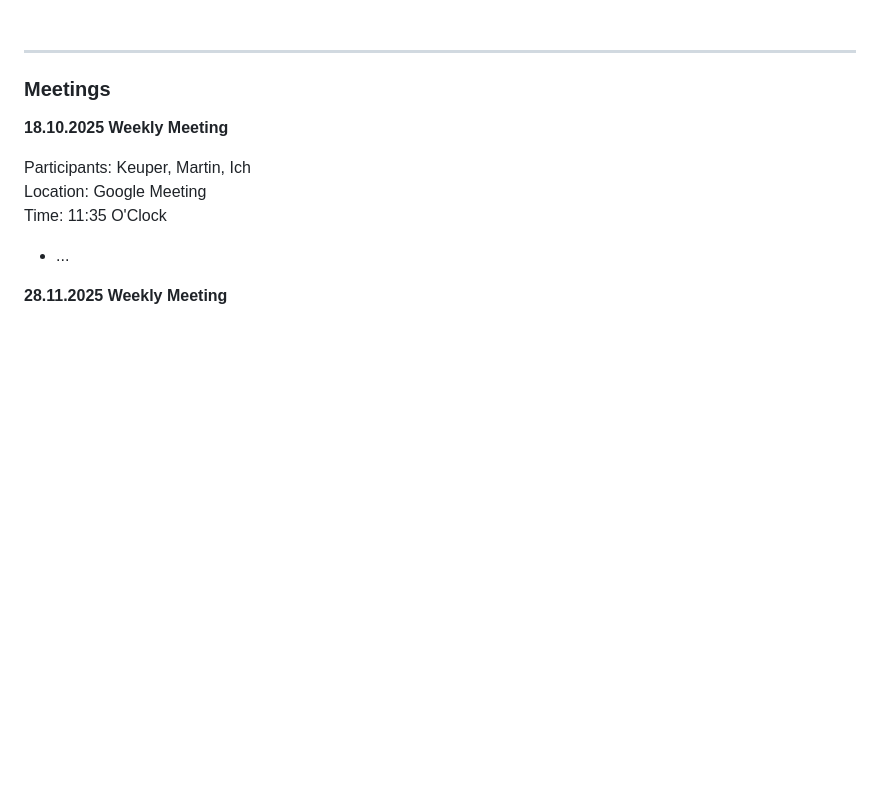
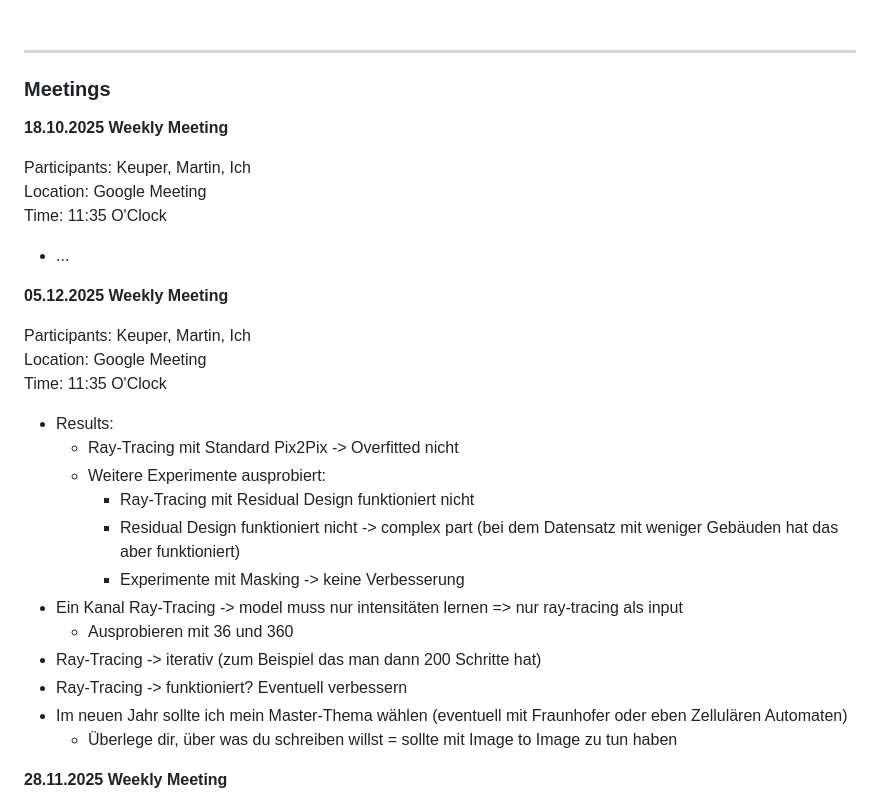
Before and after one commit to xXAI-botXx/Master-Exam, a Markdown page: README.md, the part around the change. Rendered like a GitHub page; blank space fills up the shorter version.

Commit message:
Added new meeting results

```diff
--- a/README.md
+++ b/README.md
@@ -152,6 +152,27 @@ Location: Google Meeting<br>
 Time: 11:35 O'Clock
 
 - ...
+
+
+
+**05.12.2025 Weekly Meeting**<br>
+
+Participants: Keuper, Martin, Ich<br>
+Location: Google Meeting<br>
+Time: 11:35 O'Clock
+
+- Results:
+  - Ray-Tracing mit Standard Pix2Pix -> Overfitted nicht
+  - Weitere Experimente ausprobiert:
+    - Ray-Tracing mit Residual Design funktioniert nicht
+    - Residual Design funktioniert nicht -> complex part (bei dem Datensatz mit weniger Gebäuden hat das aber funktioniert)
+    - Experimente mit Masking -> keine Verbesserung
+- Ein Kanal Ray-Tracing -> model muss nur intensitäten lernen => nur ray-tracing als input
+  - Ausprobieren mit 36 und 360
+- Ray-Tracing -> iterativ (zum Beispiel das man dann 200 Schritte hat)
+- Ray-Tracing -> funktioniert? Eventuell verbessern
+- Im neuen Jahr sollte ich mein Master-Thema wählen (eventuell mit Fraunhofer oder eben Zellulären Automaten)
+  - Überlege dir, über was du schreiben willst = sollte mit Image to Image zu tun haben
 
 
 
```
